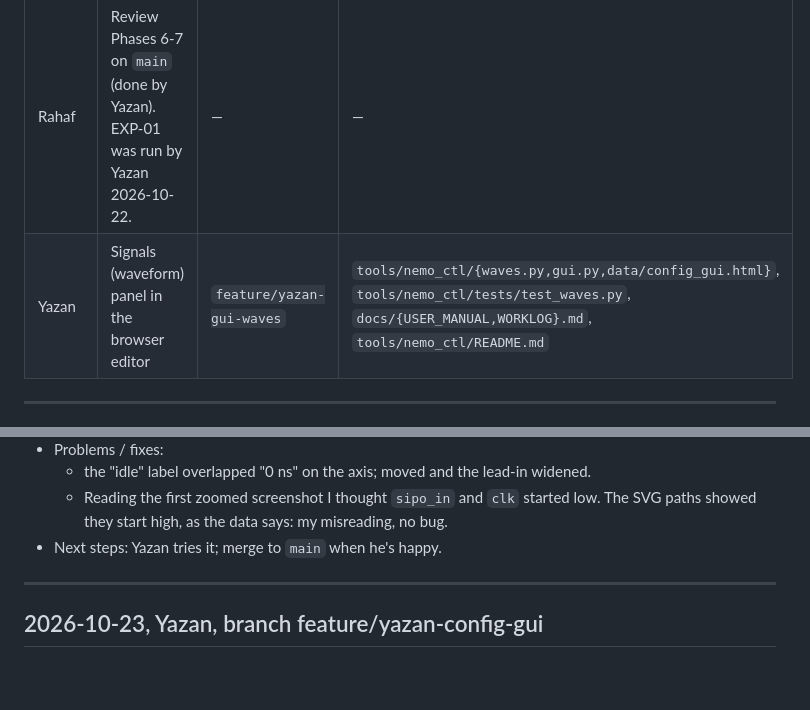
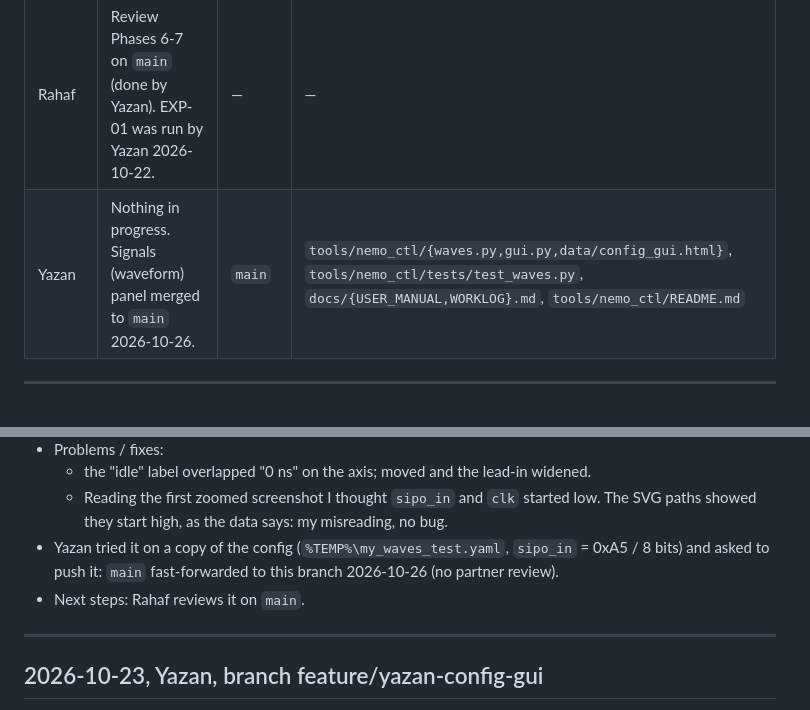
Before and after one commit to yazanrabea/FPGA-controller, a Markdown page: docs/WORKLOG.md, 2 parts joined by grey strips. Rendered like a GitHub page; blank space fills up the shorter version.

Commit message:
docs: worklog - Signals panel merged to main
Co-Authored-By: Claude Opus 5.5 <noreply@anthropic.com>
Claude-Session: https://claude.ai/code/session_017UBfZF9G3WwVQjAaJaVUPU

```diff
--- a/docs/WORKLOG.md
+++ b/docs/WORKLOG.md
@@ -7,7 +7,7 @@ Tag every result **[simulated]** or **[measured on board]**.
 | Person | Task | Branch | Files touched |
 |---|---|---|---|
 | Rahaf | Review Phases 6-7 on `main` (done by Yazan). EXP-01 was run by Yazan 2026-10-22. | — | — |
-| Yazan | Signals (waveform) panel in the browser editor | `feature/yazan-gui-waves` | `tools/nemo_ctl/{waves.py,gui.py,data/config_gui.html}`, `tools/nemo_ctl/tests/test_waves.py`, `docs/{USER_MANUAL,WORKLOG}.md`, `tools/nemo_ctl/README.md` |
+| Yazan | Nothing in progress. Signals (waveform) panel merged to `main` 2026-10-26. | `main` | `tools/nemo_ctl/{waves.py,gui.py,data/config_gui.html}`, `tools/nemo_ctl/tests/test_waves.py`, `docs/{USER_MANUAL,WORKLOG}.md`, `tools/nemo_ctl/README.md` |
 
 ---
 
@@ -361,7 +361,8 @@ Tag every result **[simulated]** or **[measured on board]**.
 - Problems / fixes:
   - the "idle" label overlapped "0 ns" on the axis; moved and the lead-in widened.
   - Reading the first zoomed screenshot I thought `sipo_in` and `clk` started low. The SVG paths showed they start high, as the data says: my misreading, no bug.
-- Next steps: Yazan tries it; merge to `main` when he's happy.
+- Yazan tried it on a copy of the config (`%TEMP%\my_waves_test.yaml`, `sipo_in` = 0xA5 / 8 bits) and asked to push it: `main` fast-forwarded to this branch 2026-10-26 (no partner review).
+- Next steps: Rahaf reviews it on `main`.
 
 ---
 
```
